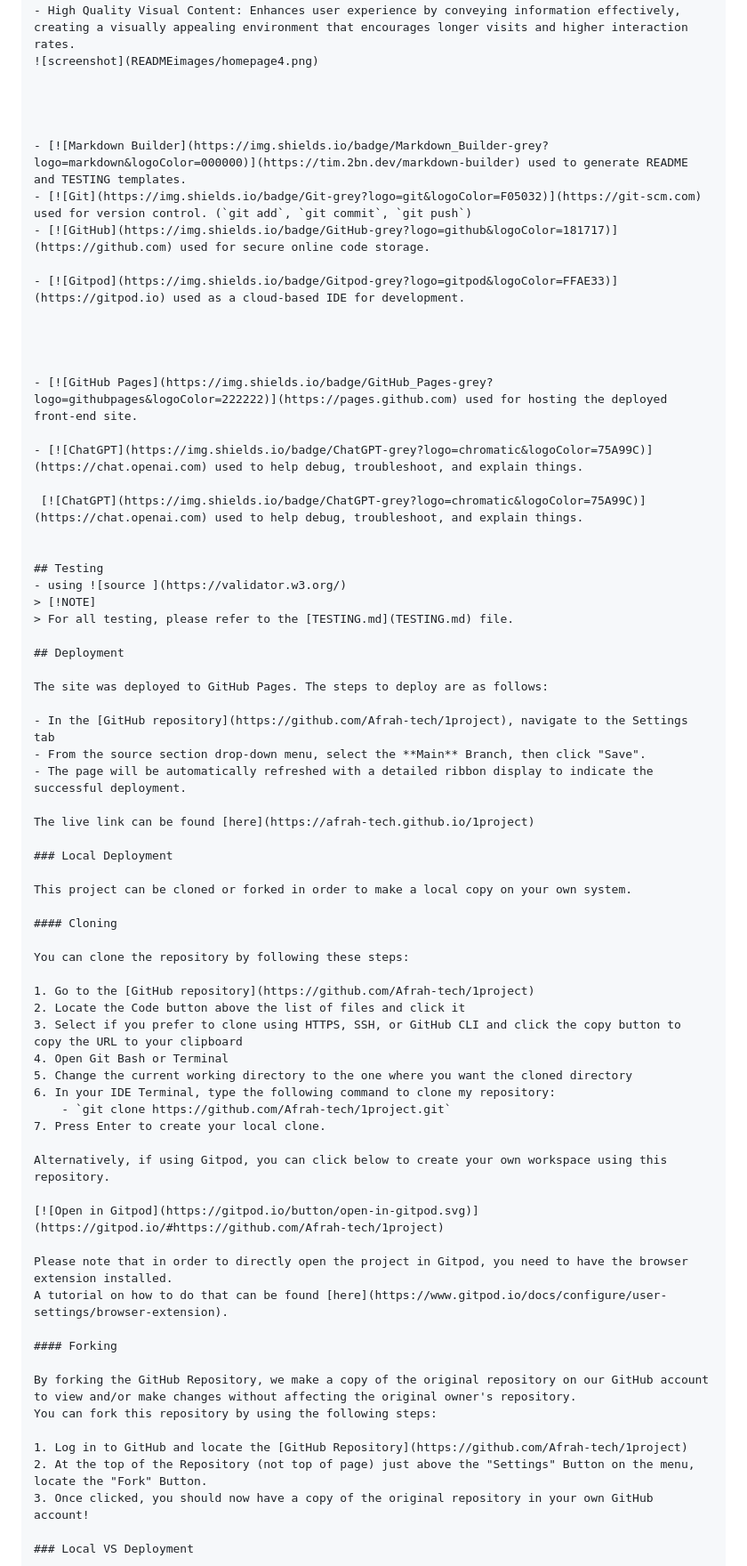
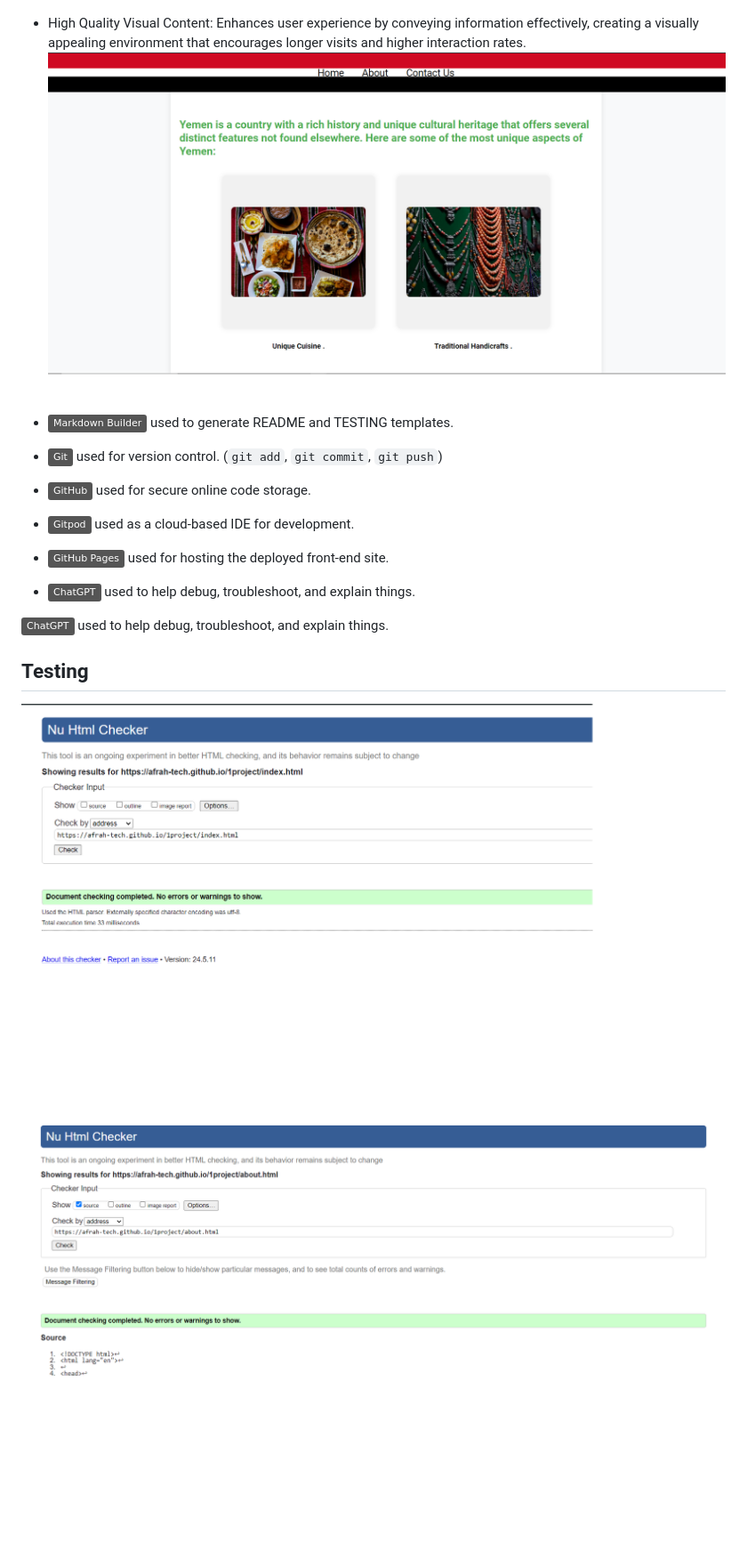
Before and after one commit to Afrah-tech/1project, a Markdown page: README.md, the part around one of its changes. Shown at 89% size. Drawn GitHub-style; badges without logos; blank space fills up the shorter version.

```diff
--- a/README.md
+++ b/README.md
@@ -108,7 +129,6 @@ I used [htmlcolorcodes.com](https://htmlcolorcodes.com/) to generate my colour p
 
 
 
-
 - [![Markdown Builder](https://img.shields.io/badge/Markdown_Builder-grey?logo=markdown&logoColor=000000)](https://tim.2bn.dev/markdown-builder) used to generate README and TESTING templates.
 - [![Git](https://img.shields.io/badge/Git-grey?logo=git&logoColor=F05032)](https://git-scm.com) used for version control. (`git add`, `git commit`, `git push`)
 - [![GitHub](https://img.shields.io/badge/GitHub-grey?logo=github&logoColor=181717)](https://github.com) used for secure online code storage.
@@ -126,53 +146,9 @@ I used [htmlcolorcodes.com](https://htmlcolorcodes.com/) to generate my colour p
 
 
 ## Testing
-- using ![source ](https://validator.w3.org/)
-> [!NOTE]
-> For all testing, please refer to the [TESTING.md](TESTING.md) file.
 
-## Deployment
+![index test ](READMEimages/indexchecker.png)
 
-The site was deployed to GitHub Pages. The steps to deploy are as follows:
-
-- In the [GitHub repository](https://github.com/Afrah-tech/1project), navigate to the Settings tab
-- From the source section drop-down menu, select the **Main** Branch, then click "Save".
-- The page will be automatically refreshed with a detailed ribbon display to indicate the successful deployment.
-
-The live link can be found [here](https://afrah-tech.github.io/1project)
-
-### Local Deployment
-
-This project can be cloned or forked in order to make a local copy on your own system.
-
-#### Cloning
-
-You can clone the repository by following these steps:
-
-1. Go to the [GitHub repository](https://github.com/Afrah-tech/1project)
-2. Locate the Code button above the list of files and click it
-3. Select if you prefer to clone using HTTPS, SSH, or GitHub CLI and click the copy button to copy the URL to your clipboard
-4. Open Git Bash or Terminal
-5. Change the current working directory to the one where you want the cloned directory
-6. In your IDE Terminal, type the following command to clone my repository:
-	- `git clone https://github.com/Afrah-tech/1project.git`
-7. Press Enter to create your local clone.
-
-Alternatively, if using Gitpod, you can click below to create your own workspace using this repository.
-
-[![Open in Gitpod](https://gitpod.io/button/open-in-gitpod.svg)](https://gitpod.io/#https://github.com/Afrah-tech/1project)
-
-Please note that in order to directly open the project in Gitpod, you need to have the browser extension installed.
-A tutorial on how to do that can be found [here](https://www.gitpod.io/docs/configure/user-settings/browser-extension).
-
-#### Forking
-
-By forking the GitHub Repository, we make a copy of the original repository on our GitHub account to view and/or make changes without affecting the original owner's repository.
-You can fork this repository by using the following steps:
-
-1. Log in to GitHub and locate the [GitHub Repository](https://github.com/Afrah-tech/1project)
-2. At the top of the Repository (not top of page) just above the "Settings" Button on the menu, locate the "Fork" Button.
-3. Once clicked, you should now have a copy of the original repository in your own GitHub account!
-
-### Local VS Deployment
+![](READMEimages/aboutpageaftercheck.png)
 
 
```
Also changed, not shown: other parts of README.md (+36 -28 lines).
